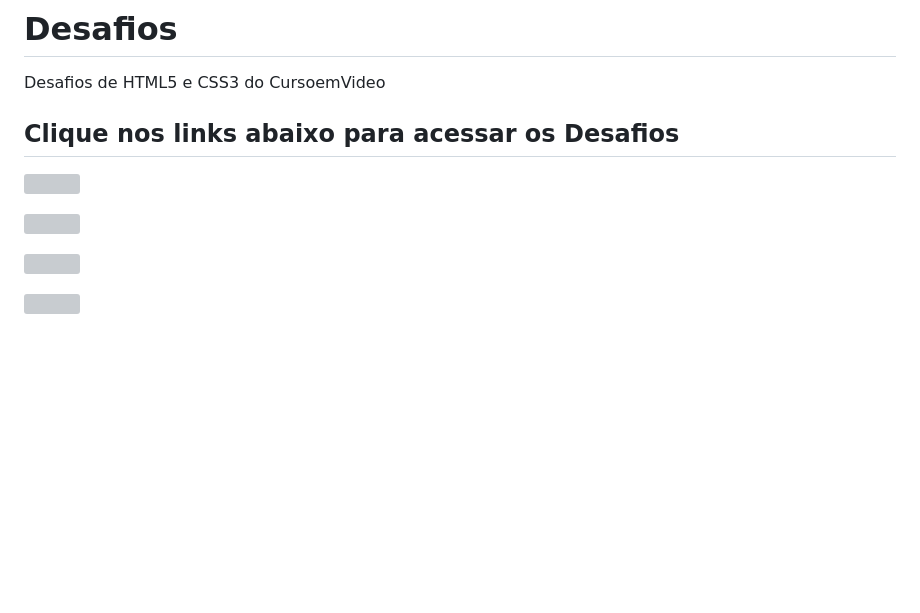
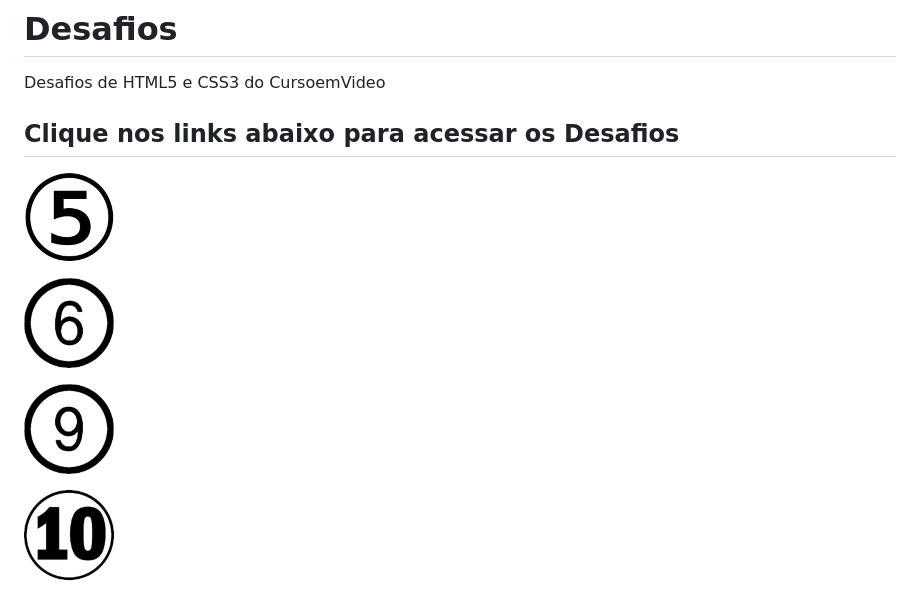
Before and after one commit to EliasMoreiraDev/Desafios, a Markdown page: README.md, the part around the change. Drawn GitHub-style; pictures changed too: imagem10.png, imagem5.png, imagem6.png; blank space fills up the shorter version; grey boxes are pictures that could not be loaded.

```diff
--- a/README.md
+++ b/README.md
@@ -6,18 +6,18 @@
 
 <p>
 <a href="https://eliasmoreiradev.github.io/Desafios/d005/d005" target="_blank">
-<img src="imagem5.xcf" alt="">
+<img src="imagem5.png" alt="">
 </a>
 </p>
 <p>
 <a href="https://eliasmoreiradev.github.io/Desafios/d006/d006"  target="_blank">
-    <img src="imagem6.xcf" alt="">
+    <img src="imagem6.png" alt="">
 </a>
 </p>
 <p>
-<a href="https://eliasmoreiradev.github.io/Desafios/d009/index.html" target="_blank"><img src="imagem9.xcf" alt=""></a></p>
+<a href="https://eliasmoreiradev.github.io/Desafios/d009/index.html" target="_blank"><img src="imagem9.png" alt=""></a></p>
 <p>
 <a href="https://eliasmoreiradev.github.io/Desafios/d010/correcao/correcao.html" target="_blank">
-<img src="imagem10.xcf" alt="">
+<img src="imagem10.png" alt="">
 </a>
 </p>
```
